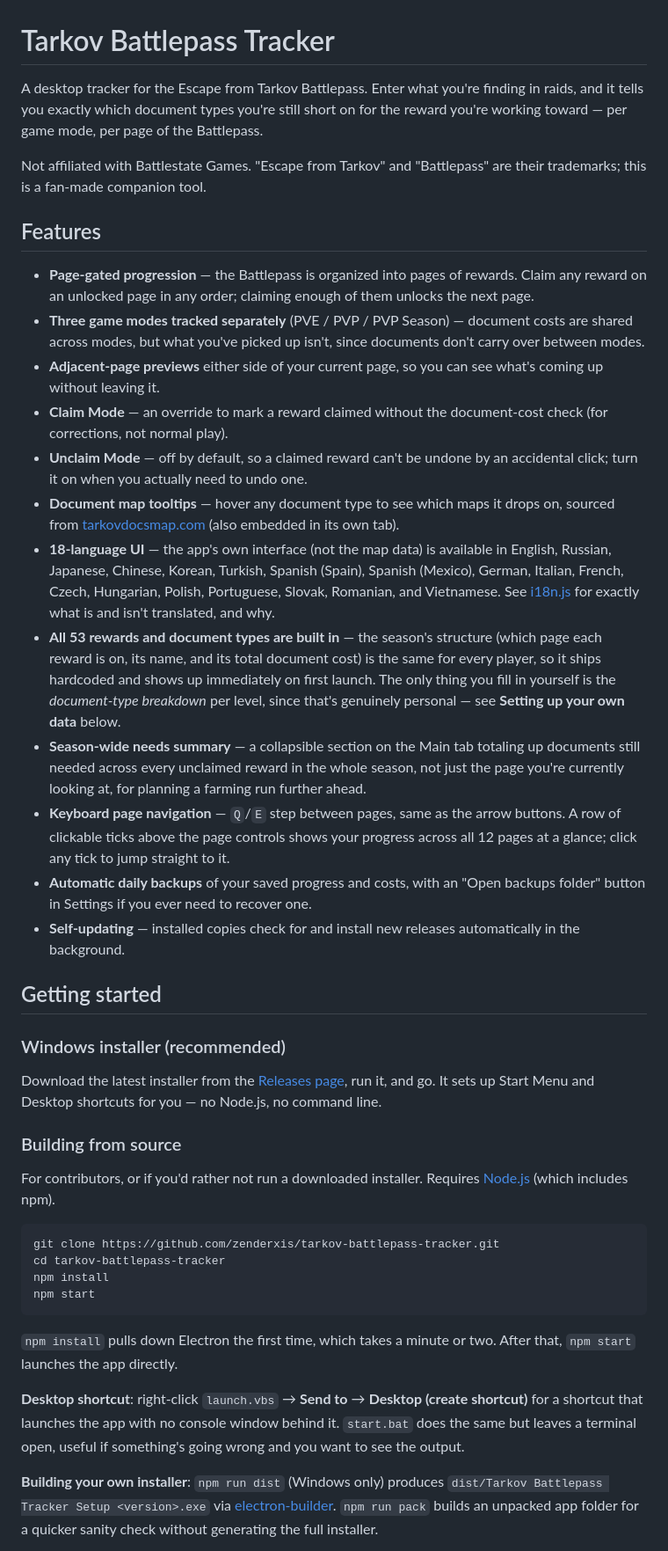
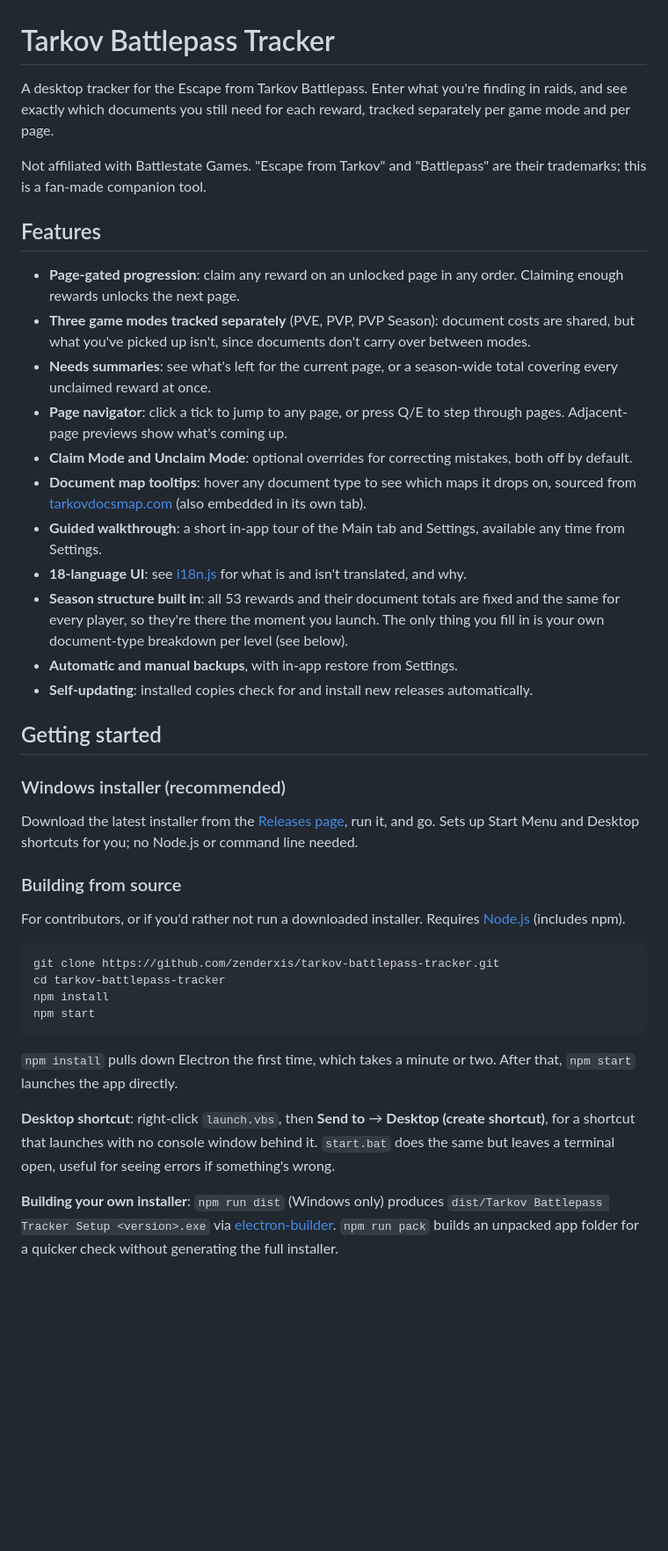
Before and after one commit to zenderxis/tarkov-battlepass-tracker, a Markdown page: README.md, the part around one of its changes. Shown at 88% size. Drawn GitHub-style; blank space fills up the shorter version.

````diff
--- a/README.md
+++ b/README.md
@@ -1,33 +1,32 @@
 # Tarkov Battlepass Tracker
 
-A desktop tracker for the Escape from Tarkov Battlepass. Enter what you're finding in raids, and it tells you exactly which document types you're still short on for the reward you're working toward — per game mode, per page of the Battlepass.
+A desktop tracker for the Escape from Tarkov Battlepass. Enter what you're finding in raids, and see exactly which documents you still need for each reward, tracked separately per game mode and per page.
 
 Not affiliated with Battlestate Games. "Escape from Tarkov" and "Battlepass" are their trademarks; this is a fan-made companion tool.
 
 ## Features
 
-- **Page-gated progression** — the Battlepass is organized into pages of rewards. Claim any reward on an unlocked page in any order; claiming enough of them unlocks the next page.
-- **Three game modes tracked separately** (PVE / PVP / PVP Season) — document costs are shared across modes, but what you've picked up isn't, since documents don't carry over between modes.
-- **Adjacent-page previews** either side of your current page, so you can see what's coming up without leaving it.
-- **Claim Mode** — an override to mark a reward claimed without the document-cost check (for corrections, not normal play).
-- **Unclaim Mode** — off by default, so a claimed reward can't be undone by an accidental click; turn it on when you actually need to undo one.
-- **Document map tooltips** — hover any document type to see which maps it drops on, sourced from [tarkovdocsmap.com](https://tarkovdocsmap.com/) (also embedded in its own tab).
-- **18-language UI** — the app's own interface (not the map data) is available in English, Russian, Japanese, Chinese, Korean, Turkish, Spanish (Spain), Spanish (Mexico), German, Italian, French, Czech, Hungarian, Polish, Portuguese, Slovak, Romanian, and Vietnamese. See [i18n.js](i18n.js) for exactly what is and isn't translated, and why.
-- **All 53 rewards and document types are built in** — the season's structure (which page each reward is on, its name, and its total document cost) is the same for every player, so it ships hardcoded and shows up immediately on first launch. The only thing you fill in yourself is the *document-type breakdown* per level, since that's genuinely personal — see **Setting up your own data** below.
-- **Season-wide needs summary** — a collapsible section on the Main tab totaling up documents still needed across every unclaimed reward in the whole season, not just the page you're currently looking at, for planning a farming run further ahead.
-- **Keyboard page navigation** — `Q`/`E` step between pages, same as the arrow buttons. A row of clickable ticks above the page controls shows your progress across all 12 pages at a glance; click any tick to jump straight to it.
-- **Automatic daily backups** of your saved progress and costs, with an "Open backups folder" button in Settings if you ever need to recover one.
-- **Self-updating** — installed copies check for and install new releases automatically in the background.
+- **Page-gated progression**: claim any reward on an unlocked page in any order. Claiming enough rewards unlocks the next page.
+- **Three game modes tracked separately** (PVE, PVP, PVP Season): document costs are shared, but what you've picked up isn't, since documents don't carry over between modes.
+- **Needs summaries**: see what's left for the current page, or a season-wide total covering every unclaimed reward at once.
+- **Page navigator**: click a tick to jump to any page, or press Q/E to step through pages. Adjacent-page previews show what's coming up.
+- **Claim Mode and Unclaim Mode**: optional overrides for correcting mistakes, both off by default.
+- **Document map tooltips**: hover any document type to see which maps it drops on, sourced from [tarkovdocsmap.com](https://tarkovdocsmap.com/) (also embedded in its own tab).
+- **Guided walkthrough**: a short in-app tour of the Main tab and Settings, available any time from Settings.
+- **18-language UI**: see [i18n.js](i18n.js) for what is and isn't translated, and why.
+- **Season structure built in**: all 53 rewards and their document totals are fixed and the same for every player, so they're there the moment you launch. The only thing you fill in is your own document-type breakdown per level (see below).
+- **Automatic and manual backups**, with in-app restore from Settings.
+- **Self-updating**: installed copies check for and install new releases automatically.
 
 ## Getting started
 
 ### Windows installer (recommended)
 
-Download the latest installer from the [Releases page](https://github.com/zenderxis/tarkov-battlepass-tracker/releases/latest), run it, and go. It sets up Start Menu and Desktop shortcuts for you — no Node.js, no command line.
+Download the latest installer from the [Releases page](https://github.com/zenderxis/tarkov-battlepass-tracker/releases/latest), run it, and go. Sets up Start Menu and Desktop shortcuts for you; no Node.js or command line needed.
 
 ### Building from source
 
-For contributors, or if you'd rather not run a downloaded installer. Requires [Node.js](https://nodejs.org/) (which includes npm).
+For contributors, or if you'd rather not run a downloaded installer. Requires [Node.js](https://nodejs.org/) (includes npm).
 
 ```bash
 git clone https://github.com/zenderxis/tarkov-battlepass-tracker.git
@@ -38,7 +37,7 @@ npm start
 
 `npm install` pulls down Electron the first time, which takes a minute or two. After that, `npm start` launches the app directly.
 
-**Desktop shortcut**: right-click `launch.vbs` → **Send to** → **Desktop (create shortcut)** for a shortcut that launches the app with no console window behind it. `start.bat` does the same but leaves a terminal open, useful if something's going wrong and you want to see the output.
+**Desktop shortcut**: right-click `launch.vbs`, then **Send to** → **Desktop (create shortcut)**, for a shortcut that launches with no console window behind it. `start.bat` does the same but leaves a terminal open, useful for seeing errors if something's wrong.
 
-**Building your own installer**: `npm run dist` (Windows only) produces `dist/Tarkov Battlepass Tracker Setup <version>.exe` via [electron-builder](https://www.electron.build/). `npm run pack` builds an unpacked app folder for a quicker sanity check without generating the full installer.
+**Building your own installer**: `npm run dist` (Windows only) produces `dist/Tarkov Battlepass Tracker Setup <version>.exe` via [electron-builder](https://www.electron.build/). `npm run pack` builds an unpacked app folder for a quicker check without generating the full installer.
 
````
Also changed, not shown: other parts of README.md (+15 -15 lines).
